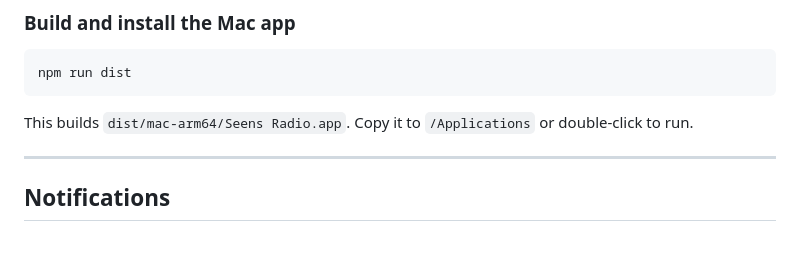
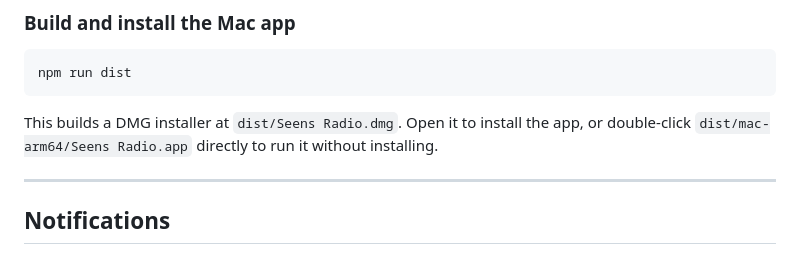
Before and after one commit to zezhuyu/SEENS, a Markdown page: README.md, the part around one of its changes. Rendered like a GitHub page.

Commit message:
docs: improve README
Generated by qwen3.6-35b-a3b via local API.

````diff
--- a/README.md
+++ b/README.md
@@ -273,7 +275,7 @@ npm run electron:dev
 npm run dist
 ```
 
-This builds `dist/mac-arm64/Seens Radio.app`. Copy it to `/Applications` or double-click to run.
+This builds a DMG installer at `dist/Seens Radio.dmg`. Open it to install the app, or double-click `dist/mac-arm64/Seens Radio.app` directly to run it without installing.
 
 ---
 
````
Also changed, not shown: other parts of README.md (+2 -0 lines).
